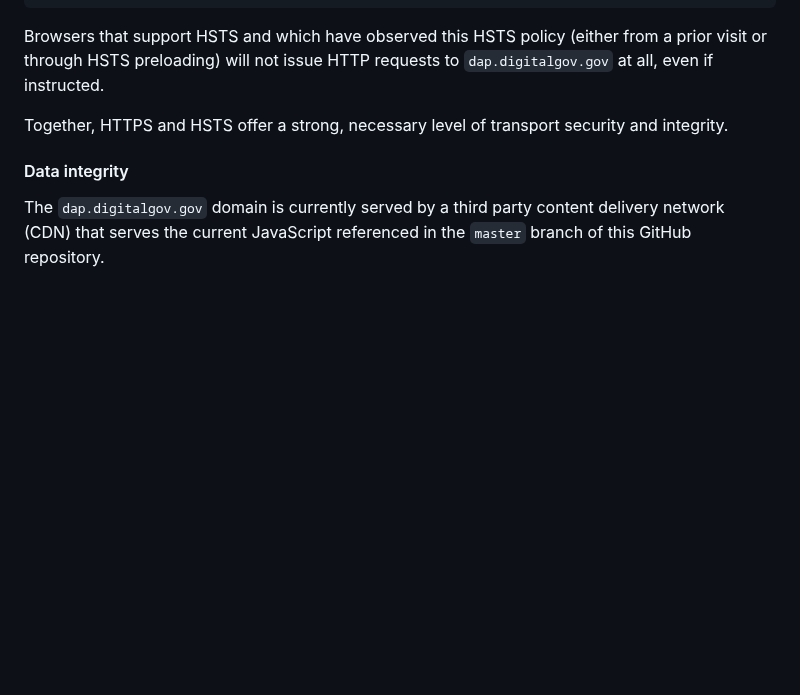
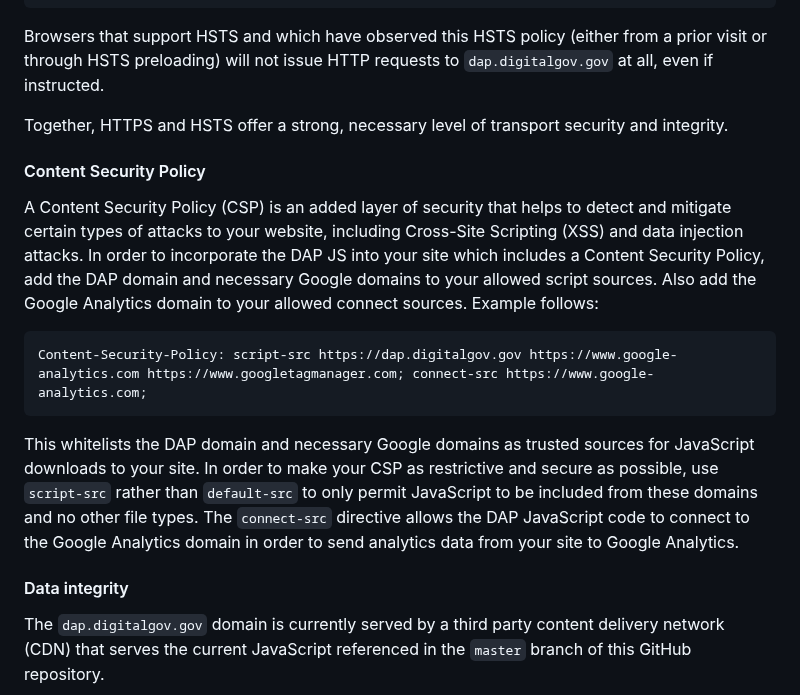
Before and after one commit to digital-analytics-program/gov-wide-code, a Markdown page: README.md, the part around the change. Rendered like a GitHub page; blank space fills up the shorter version.

Commit message:
Add guidance for Content-Security-Policy

````diff
--- a/README.md
+++ b/README.md
@@ -70,6 +70,16 @@ Browsers that support HSTS and which have observed this HSTS policy (either from
 
 Together, HTTPS and HSTS offer a strong, necessary level of transport security and integrity.
 
+#### Content Security Policy
+
+A Content Security Policy (CSP) is an added layer of security that helps to detect and mitigate certain types of attacks to your website, including Cross-Site Scripting (XSS) and data injection attacks. In order to incorporate the DAP JS into your site which includes a Content Security Policy, add the DAP domain and necessary Google domains to your allowed script sources. Also add the Google Analytics domain to your allowed connect sources. Example follows:
+
+```
+Content-Security-Policy: script-src https://dap.digitalgov.gov https://www.google-analytics.com https://www.googletagmanager.com; connect-src https://www.google-analytics.com;
+```
+
+This whitelists the DAP domain and necessary Google domains as trusted sources for JavaScript downloads to your site. In order to make your CSP as restrictive and secure as possible, use `script-src` rather than `default-src` to only permit JavaScript to be included from these domains and no other file types. The `connect-src` directive allows the DAP JavaScript code to connect to the Google Analytics domain in order to send analytics data from your site to Google Analytics.
+
 #### Data integrity
 
 The `dap.digitalgov.gov` domain is currently served by a third party content delivery network (CDN) that serves the current JavaScript referenced in the `master` branch of this GitHub repository.
````
